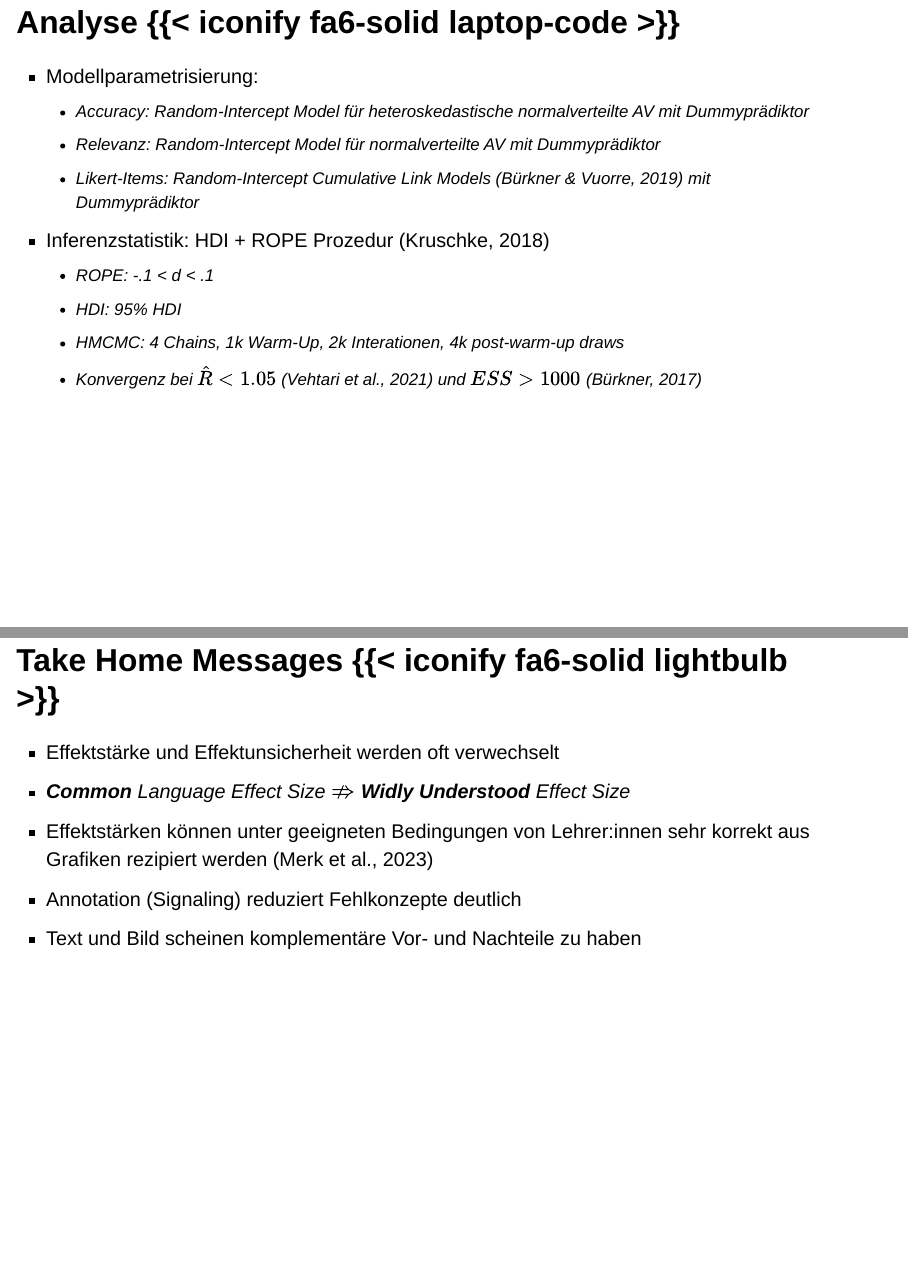
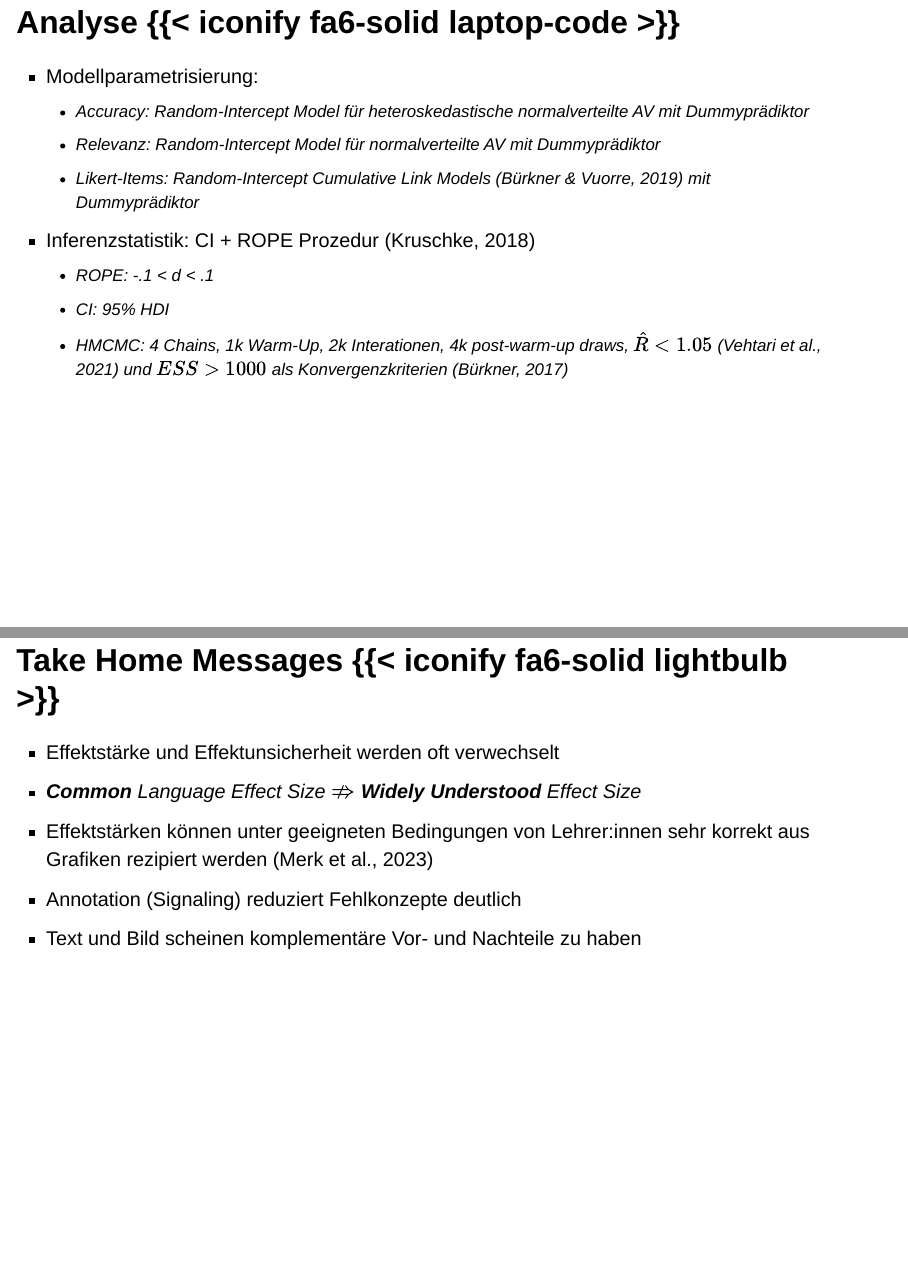
Before and after one commit to sammerk/ZPID_Kolloq24, a Quarto document (Präsentation_Samuel.qmd): pages 9 and 11 of 15, joined at a grey line. Rendered offline with R 4.5, knitr and Pandoc in place of Quarto, with nearby package versions; drawn as Slidy slides in place of the format the file asks for.

Commit message:
Sa Disk fin

```diff
--- a/Präsentation_Samuel.qmd
+++ b/Präsentation_Samuel.qmd
@@ -83,18 +83,17 @@ would have a higher score in the reading test than a randomly selected person fr
     * Wahrg. Effektstärke  $\Rightarrow \delta = qnorm(PoS) \cdot \sqrt{2}$
 * Abgeleitete Variablen:
     * Genauigkeit: falls korrekte Effektrichtung <br> *Wahre Effektstärke - Wahrg. Effektstärke*; sonst `NA`
-    * Relevanz: (Within-Person-Standardized Willingness to pay)
+    * Relevanz: Within-Person-Standardized Willingness to Pay
 
 ## Analyse {{< iconify fa6-solid laptop-code >}} {.smaller}
 * Modellparametrisierung:
     * Accuracy: Random-Intercept Model für heteroskedastische normalverteilte AV mit Dummyprädiktor
     * Relevanz: Random-Intercept Model für normalverteilte AV mit Dummyprädiktor
     * Likert-Items: Random-Intercept Cumulative Link Models [@burkner2019] mit Dummyprädiktor
-* Inferenzstatistik: HDI + ROPE Prozedur [@kruschke2018a]
+* Inferenzstatistik: CI + ROPE Prozedur [@kruschke2018a]
     * ROPE: -.1 < *d* < .1
-    * HDI: 95% HDI
-    * HMCMC: 4 Chains, 1k Warm-Up, 2k Interationen, 4k post-warm-up draws
-    * Konvergenz bei $\hat{R} < 1.05$ [@vehtari2021] und $ESS > 1000$ [@burkner2017]
+    * CI: 95% HDI
+    * HMCMC: 4 Chains, 1k Warm-Up, 2k Interationen, 4k post-warm-up draws, $\hat{R} < 1.05$ [@vehtari2021] und $ESS > 1000$ als Konvergenzkriterien [@burkner2017]
 
 
 ## Ergebnisse {{< iconify fa6-solid chart-line >}} {.smaller}
@@ -118,14 +117,15 @@ would have a higher score in the reading test than a randomly selected person fr
 
 ::::
 
+::: {.fragment}
 Alle HDI lagen zu 100% außerhalb der ROPE bis auf den Dispersionseffekt der Akkuratheit (75%).
-
+:::
 
 
 
 ## Take Home Messages {{< iconify fa6-solid lightbulb >}}
 * Effektstärke und Effektunsicherheit werden oft verwechselt
-* ***Common** Language Effect Size* $\nRightarrow$ ***Widly Understood** Effect Size*
+* ***Common** Language Effect Size* $\nRightarrow$ ***Widely Understood** Effect Size*
 * Effektstärken können unter geeigneten Bedingungen von Lehrer:innen sehr korrekt aus Grafiken rezipiert werden [@merk2023]
 * Annotation (Signaling) reduziert Fehlkonzepte deutlich
 * Text und Bild scheinen komplementäre Vor- und Nachteile zu haben
```
Also changed, not shown: Präsentation_Samuel.html.
